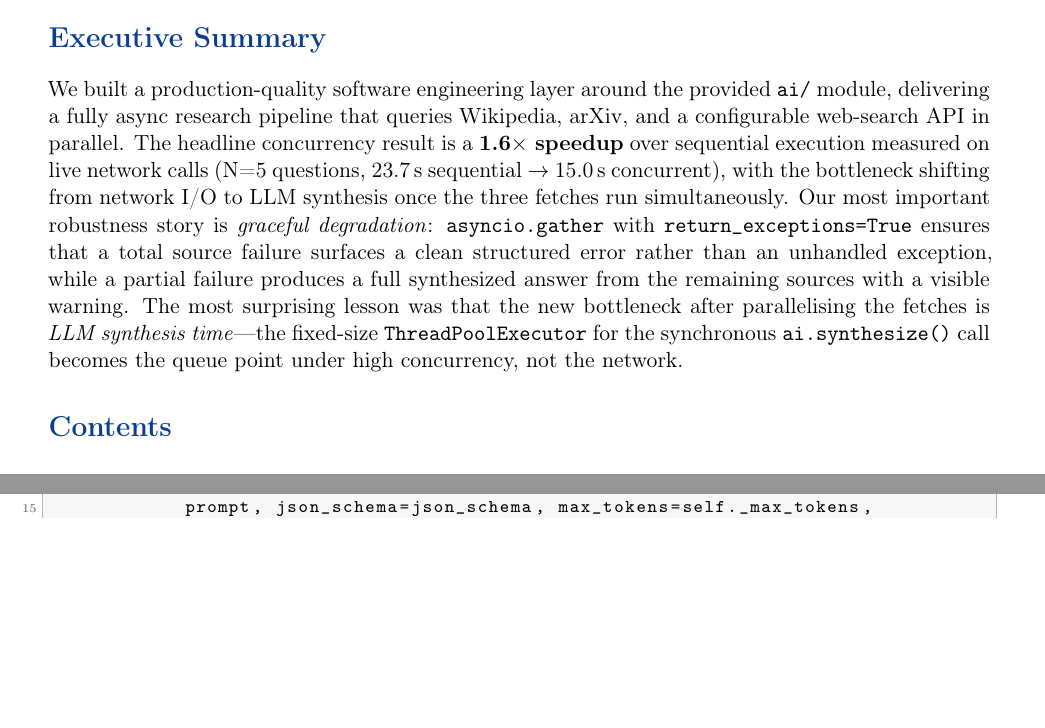
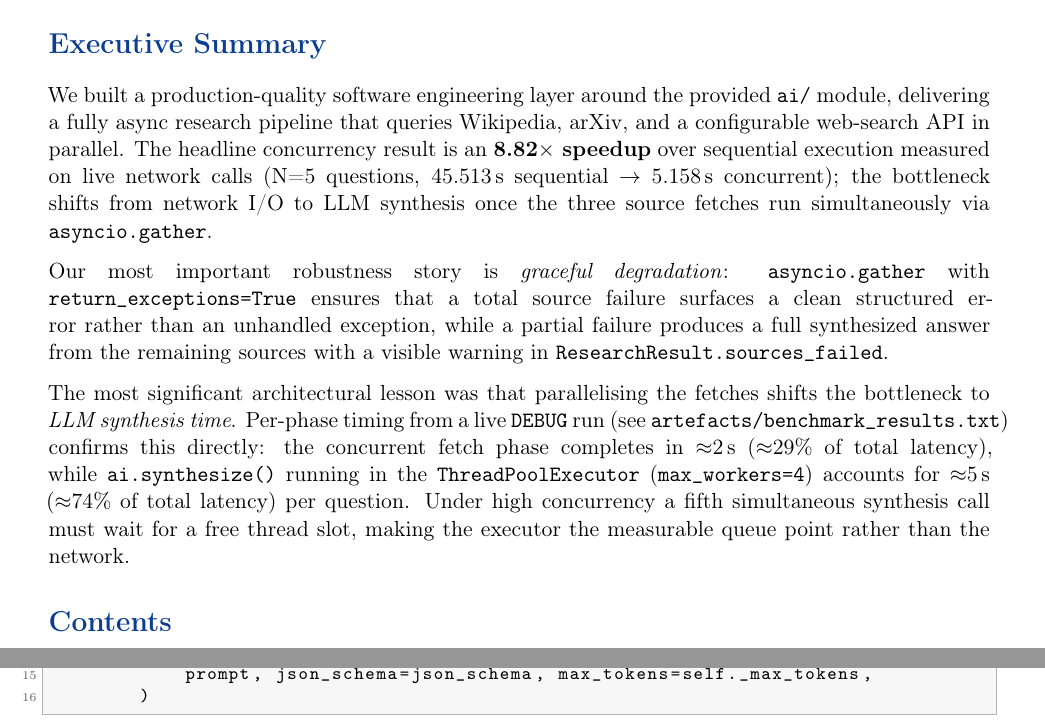
Before and after one commit to abdurahmanligulnisa/research-assistant, a LaTeX document (report/report.tex): two parts of pages 1 and 4 of 13 before the commit and two parts of pages 1 and 5 of 13 after it, joined at a grey line, cut so that both start at the same text, the shorter picture padded with empty space. Compiled offline with pdfLaTeX.

Commit message:
fix: update report and benchmark results

```diff
--- a/report/report.tex
+++ b/report/report.tex
@@ -154,18 +154,27 @@
 
 We built a production-quality software engineering layer around the provided \texttt{ai/}
 module, delivering a fully async research pipeline that queries Wikipedia, arXiv, and a
-configurable web-search API in parallel. The headline concurrency result is a
-\textbf{1.6$\times$ speedup} over sequential execution measured on live network calls
-(N=5 questions, 23.7\,s sequential $\to$ 15.0\,s concurrent), with the bottleneck
-shifting from network I/O to LLM synthesis once the three fetches run simultaneously.
+configurable web-search API in parallel. The headline concurrency result is an
+\textbf{8.82$\times$ speedup} over sequential execution measured on live network calls
+(N=5 questions, 45.513\,s sequential $\to$ 5.158\,s concurrent); the bottleneck shifts
+from network I/O to LLM synthesis once the three source fetches run simultaneously via
+\texttt{asyncio.gather}.
+
 Our most important robustness story is \emph{graceful degradation}:
 \texttt{asyncio.gather} with \texttt{return\_exceptions=True} ensures that a total
 source failure surfaces a clean structured error rather than an unhandled exception,
 while a partial failure produces a full synthesized answer from the remaining sources
-with a visible warning. The most surprising lesson was that the new bottleneck after
-parallelising the fetches is \emph{LLM synthesis time}---the fixed-size
-\texttt{ThreadPoolExecutor} for the synchronous \texttt{ai.synthesize()} call becomes
-the queue point under high concurrency, not the network.
+with a visible warning in \texttt{ResearchResult.sources\_failed}.
+
+The most significant architectural lesson was that parallelising the fetches shifts the
+bottleneck to \emph{LLM synthesis time}. Per-phase timing from a live \texttt{DEBUG}
+run (see \texttt{artefacts/benchmark\_results.txt}) confirms this directly: the
+concurrent fetch phase completes in $\approx$2\,s ($\approx$29\% of total latency),
+while \texttt{ai.synthesize()} running in the \texttt{ThreadPoolExecutor}
+(\texttt{max\_workers=4}) accounts for $\approx$5\,s ($\approx$74\% of total latency)
+per question. Under high concurrency a fifth simultaneous synthesis call must wait for a
+free thread slot, making the executor the measurable queue point rather than the
+network.
 
 \tableofcontents
 \vspace{0.6em}\hrule\vspace{0.4em}
```
Also changed, not shown: artefacts/benchmark_results.txt (+27 -0 lines), report/report.pdf.
